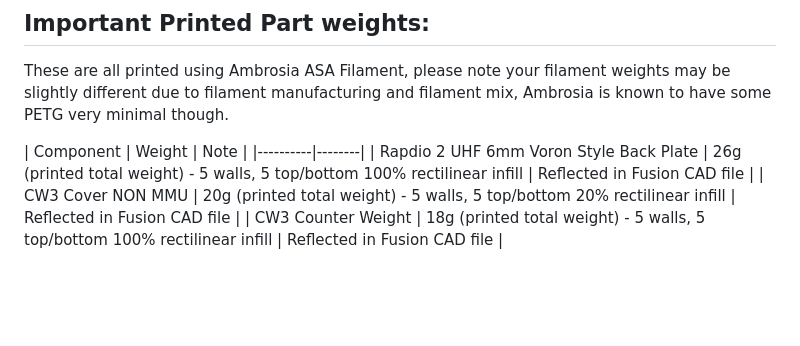
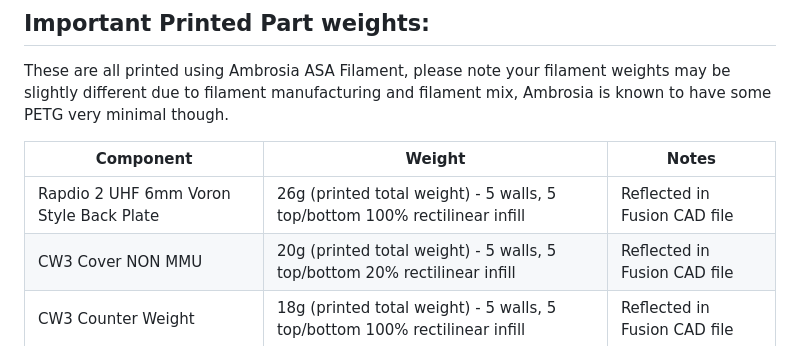
Before and after one commit to TheVoronModder/SB-COM, a Markdown page: README.md, the part around the change. Drawn GitHub-style; blank space fills up the shorter version.

Commit message:
Update table formatting in README.md

```diff
--- a/README.md
+++ b/README.md
@@ -95,8 +95,8 @@ To fix this:
 ## Important Printed Part weights:
 These are all printed using Ambrosia ASA Filament, please note your filament weights may be slightly different due to filament manufacturing and filament mix, Ambrosia is known to have some PETG very minimal though.
 
-| Component | Weight | Note |
-|----------|--------|
+| Component                                   | Weight                                                                 | Notes                          |
+|--------------------------------------------|------------------------------------------------------------------------|--------------------------------|
 | Rapdio 2 UHF 6mm Voron Style Back Plate | 26g (printed total weight) - 5 walls, 5 top/bottom 100% rectilinear infill | Reflected in Fusion CAD file |
 | CW3 Cover NON MMU | 20g (printed total weight) - 5 walls, 5 top/bottom 20% rectilinear infill | Reflected in Fusion CAD file |
 | CW3 Counter Weight | 18g (printed total weight) - 5 walls, 5 top/bottom 100% rectilinear infill | Reflected in Fusion CAD file |
```
